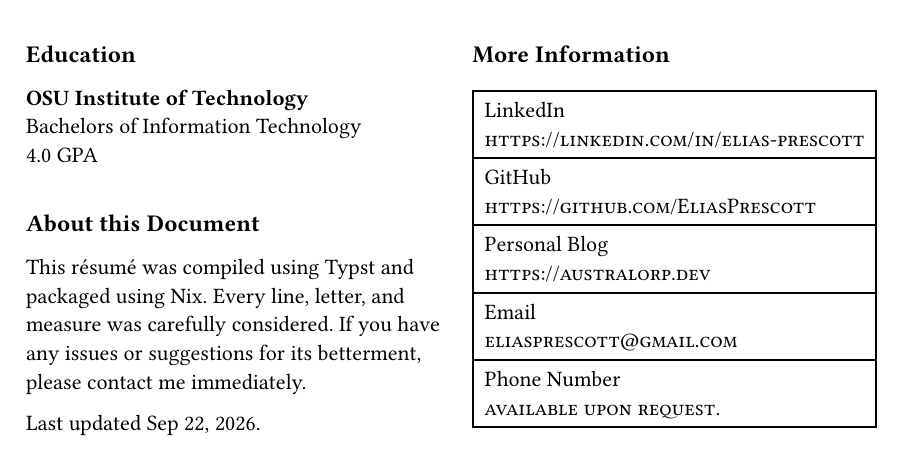
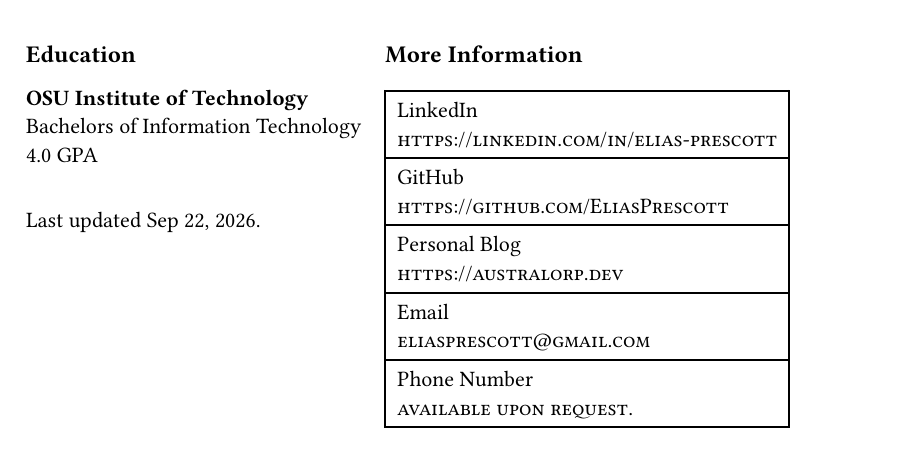
Before and after one commit to EliasPrescott/the-kitchen, a Typst document (documents/resume.typ): part of page 2 of 2, cut so that both start at the same text. Compiled offline with Typst 0.15.

Commit message:
Update resume.typ

```diff
--- a/documents/resume.typ
+++ b/documents/resume.typ
@@ -182,12 +182,6 @@ I take pride in my work and love what I do.
 
     #v(12pt)
 
-    = About this Document
-
-    This résumé was compiled using Typst and packaged using Nix.
-    Every line, letter, and measure was carefully considered.
-    If you have any issues or suggestions for its betterment, please contact me immediately.
-
     Last updated #datetime.today().display("[month repr:short] [day], [year]").
   ],
   grid.cell[],
```
